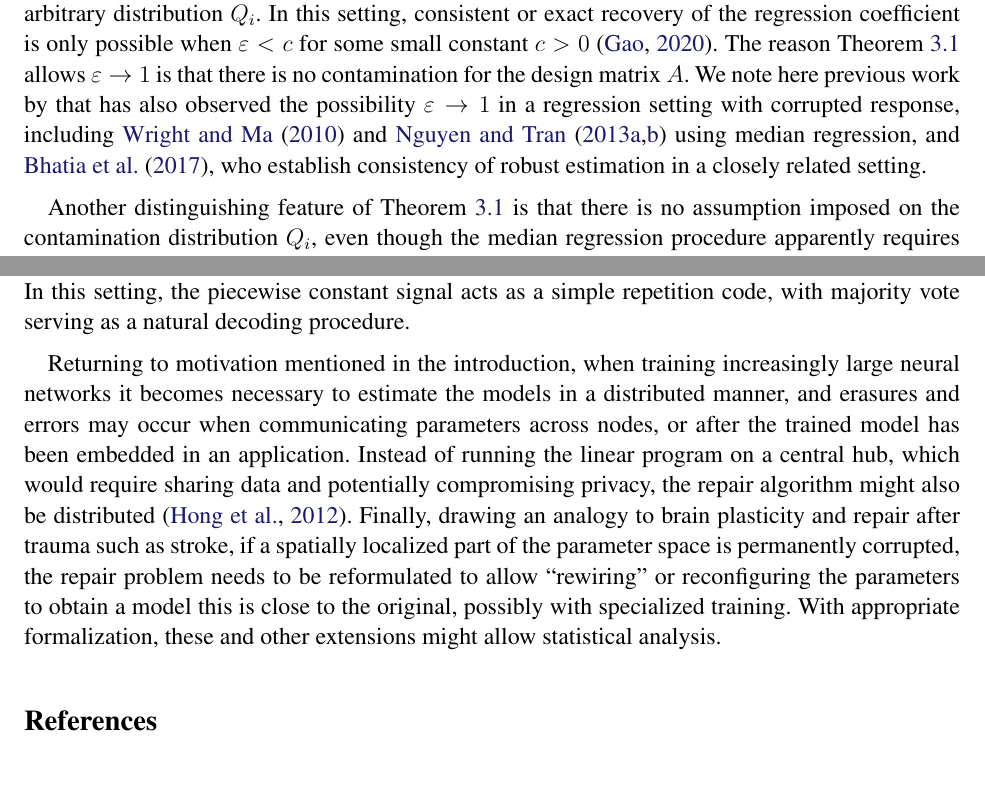
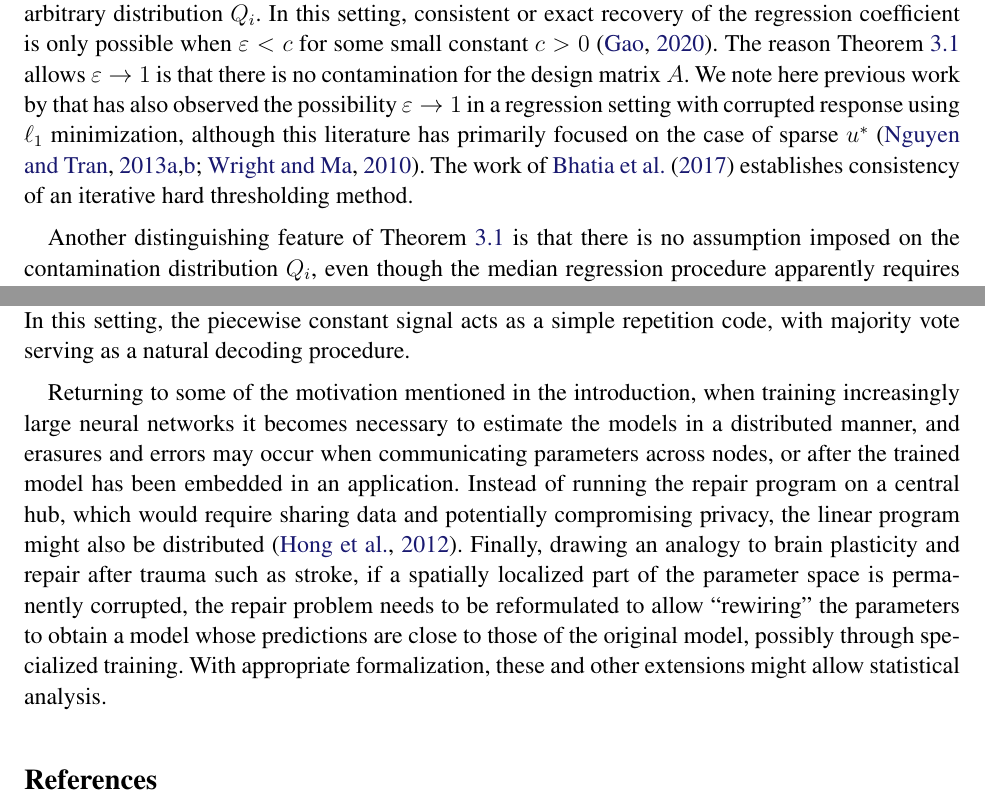
Before and after one commit to jdlafferty/repair, a LaTeX document (paper/repair.tex, which reads paper/discuss.tex, paper/regression.tex): two parts of pages 8 and 47 of 63 before the commit and two parts of pages 8 and 19 of 63 after it, joined at a grey line, cut so that both start at the same text, the shorter picture padded with empty space. Compiled offline with pdfLaTeX.

Commit message:
pass over discussion section and added refs

```diff
--- a/paper/discuss.tex
+++ b/paper/discuss.tex
@@ -46,9 +46,9 @@ $\inf_h \E\|\tilde\eta -\theta\|^2 = O_P(k \log n/k)$. In this setting,
 the piecewise constant signal acts as a simple repetition code, with majority vote
 serving as a natural decoding procedure.
 
-Returning to motivation mentioned in the introduction, when training increasingly large neural networks
+Returning to some of the motivation mentioned in the introduction, when training increasingly large neural networks
 it becomes necessary to estimate the models in a distributed manner, and erasures and errors may occur when
 communicating parameters across nodes, or after the trained model has been embedded in an application.
-Instead of running the linear program on a central hub,
-which would require sharing data and potentially compromising privacy, the repair algorithm
-might also be distributed \citep{hong12}. Finally, drawing an analogy to brain plasticity and repair after trauma such as stroke, if a spatially localized part of the parameter space is permanently corrupted, the repair problem needs to be reformulated to allow ``rewiring'' or reconfiguring the parameters to obtain a model this is close to the original, possibly with specialized training. With appropriate formalization, these and other extensions might allow statistical analysis.
+Instead of running the repair program on a central hub,
+which would require sharing data and potentially compromising privacy, the linear program
+might also be distributed \citep{hong12}. Finally, drawing an analogy to brain plasticity and repair after trauma such as stroke, if a spatially localized part of the parameter space is permanently corrupted, the repair problem needs to be reformulated to allow ``rewiring'' the parameters to obtain a model whose predictions are close to those of the original model, possibly through specialized training. With appropriate formalization, these and other extensions might allow statistical analysis.
--- a/paper/regression.tex
+++ b/paper/regression.tex
@@ -77,7 +77,8 @@ which is impossible when $\frac{\overline{\lambda}\sqrt{\frac{k}{m}\log\left(\fr
 The theorem gives a sufficient condition for the exact recovery of the regression coefficients. When both $(\sigma+\overline{\lambda})/\underline{\lambda}$ and $1-\epsilon$ are constants, the condition becomes that $k/m$ is sufficiently small.
 
 A notable feature of this theorem is that it allows for $\epsilon \rightarrow 1$; that is, an arbitrarily large fraction of the components of the response $Au^*$ can be corrupted. This is in contrast to robust regression where both the response and design are contaminated. To be specific, consider independent observations $(a_i,\eta_i)\sim (1-\epsilon)P_{u^*}+\epsilon Q_i$, where the probability distribution $P_{u^*}$ encodes the linear model $\eta_i=a_i^Tu_i$, and for each $i\in[m]$, there is probability $\epsilon$ that the pair $(a_i,\eta_i)$ is drawn from some arbitrary distribution $Q_i$. In this setting, consistent or exact recovery of the regression coefficient is only possible when $\epsilon<c$ for some small constant $c>0$ \citep{gao2020}. The reason Theorem \ref{thm:main-improved} allows $\epsilon\rightarrow 1$ is that there is no contamination for the design matrix $A$. We note here previous work by that has also observed the possibility $\epsilon\to 1$ in
-a regression setting with corrupted response, including \cite{wright} and \cite{nguyen1,nguyen2} using median regression, and \cite{bhatia}, who establish consistency of robust estimation in a closely related setting.
+a regression setting with corrupted response using $\ell_1$ minimization, although this literature has primarily focused on the case of sparse $u^*$ \citep{wright,nguyen1,nguyen2}. The work of \cite{bhatia} establishes consistency of
+an iterative hard thresholding method.
 
 Another distinguishing feature of Theorem \ref{thm:main-improved} is that there is no assumption imposed on the contamination distribution $Q_i$, even though the median regression procedure apparently requires the noise to be symmetric around zero. To understand this phenomenon, consider a population objective function
 $$\ell(u)=\mathbb{E}|\eta - a^Tu|,$$
--- a/paper/repair.tex
+++ b/paper/repair.tex
@@ -127,7 +127,7 @@ University of Chicago && Yale University\\[10pt]
 \input{linear}
 \input{neural}
 \input{experiments}
-\input{proof}
+
 \input{discuss}
 
 \setlength{\bibsep}{8pt plus 0.3ex}
```
Also changed, not shown: paper/repair.tex (1 more changed lines).
